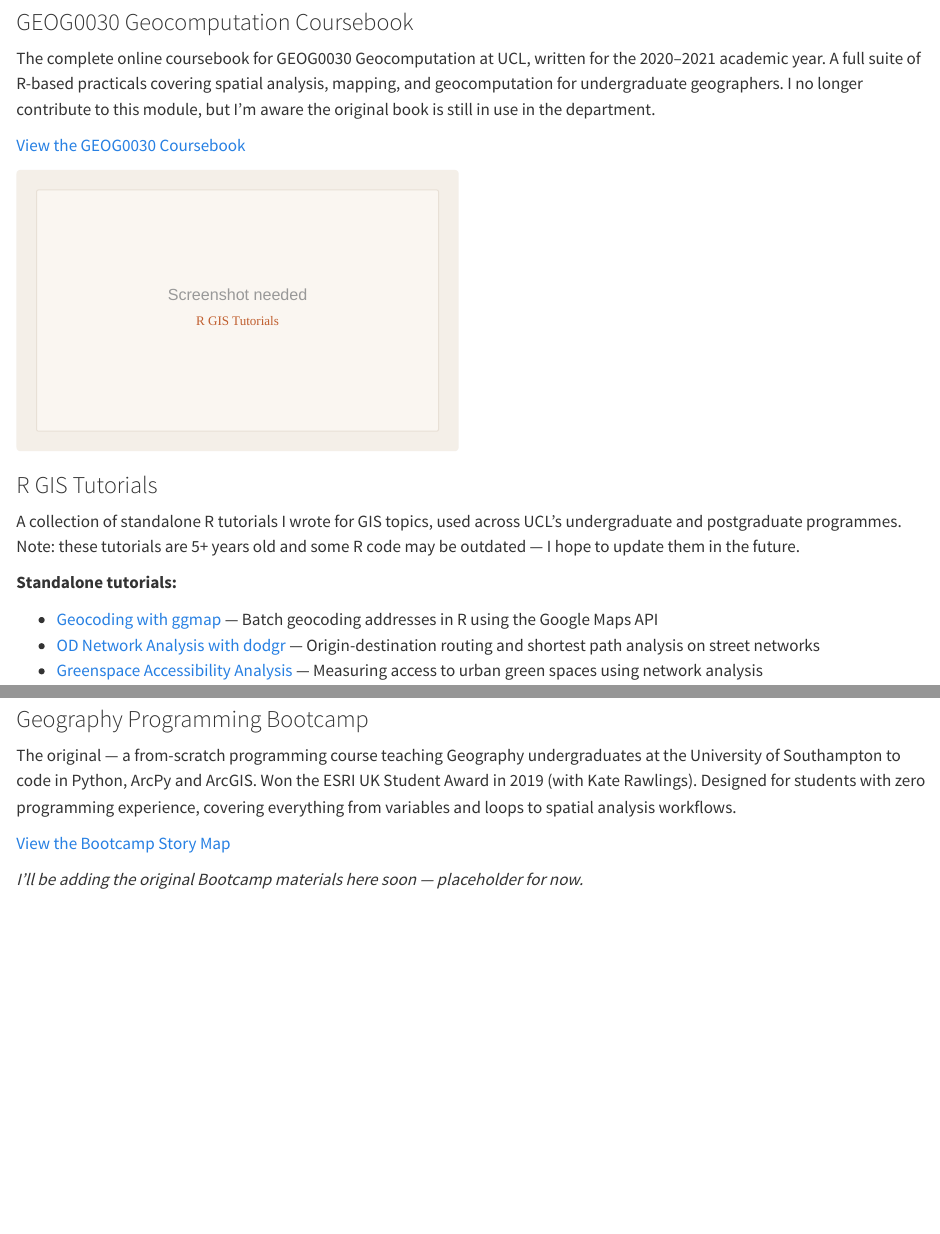
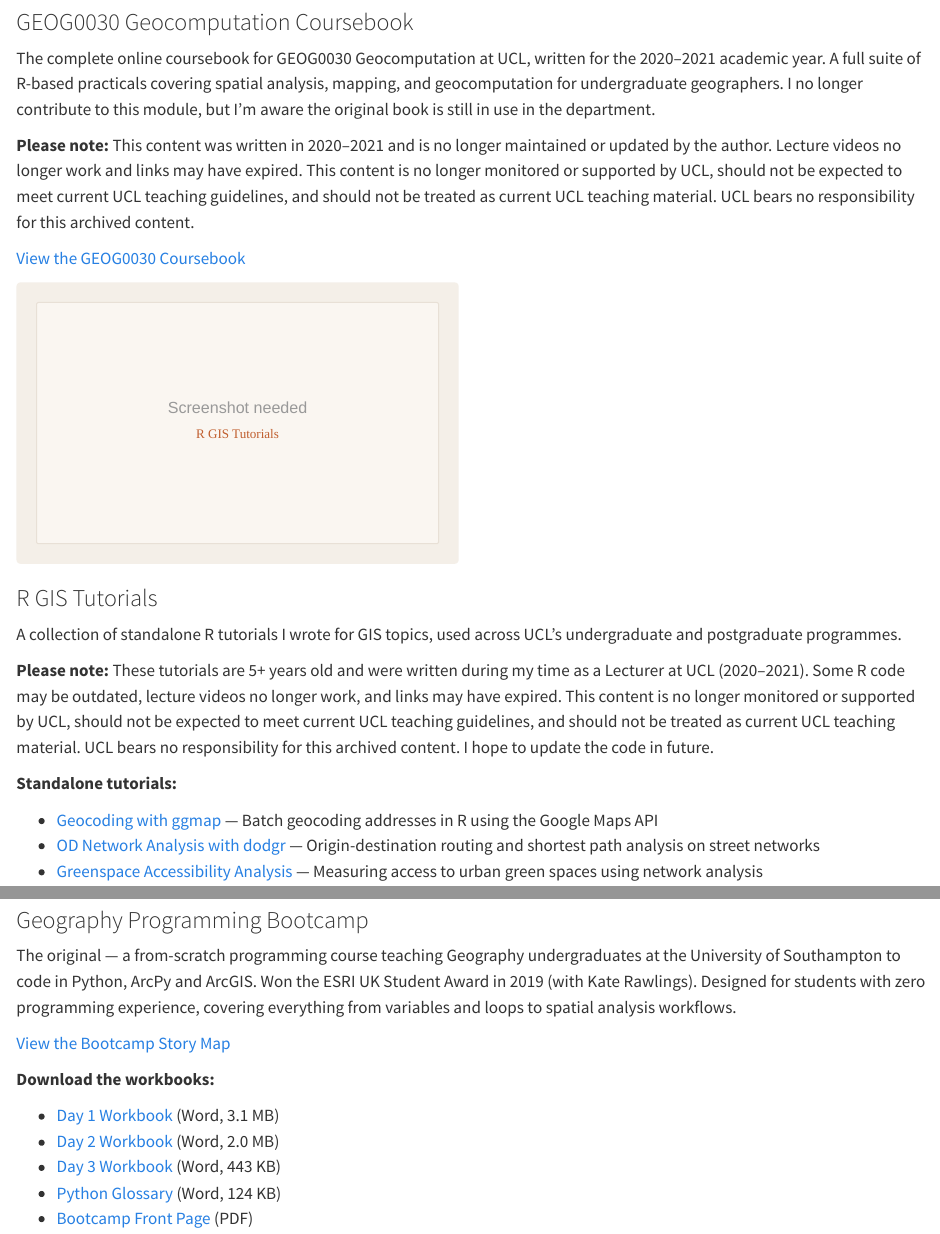
Before and after one commit to jo-wilkin/jo-wilkin.github.io, a Quarto document (teaching.qmd): the page in a window 1100 px wide, from 1200 px down, and a second part further down, joined at a grey line. Rendered offline with R 4.5, knitr and Pandoc in place of Quarto, with nearby package versions.

Commit message:
Add disclaimer boxes, bootcamp downloads to teaching page
- Disclaimer boxes (burnt orange left border) on GEOG0030 and R GIS
  Tutorials sections: content is archived, no longer supported by UCL,
  lecture videos expired, not current UCL teaching material
- Bootcamp workbooks available as direct downloads (Day 1-3 Word docs,
  Python Glossary, front page PDF)
- New .disclaimer CSS class for callout-style boxes

Co-Authored-By: Claude Opus 4.6 <noreply@anthropic.com>

```diff
--- a/teaching.qmd
+++ b/teaching.qmd
@@ -32,6 +32,10 @@ A practical guide for GIS analysts getting started with AI-assisted coding using
 ### GEOG0030 Geocomputation Coursebook
 The complete online coursebook for GEOG0030 Geocomputation at UCL, written for the 2020--2021 academic year. A full suite of R-based practicals covering spatial analysis, mapping, and geocomputation for undergraduate geographers. I no longer contribute to this module, but I'm aware the original book is still in use in the department.
 
+::: {.disclaimer}
+**Please note:** This content was written in 2020--2021 and is no longer maintained or updated by the author. Lecture videos no longer work and links may have expired. This content is no longer monitored or supported by UCL, should not be expected to meet current UCL teaching guidelines, and should not be treated as current UCL teaching material. UCL bears no responsibility for this archived content.
+:::
+
 [View the GEOG0030 Coursebook](https://jo-wilkin.github.io/GEOG0030-Coursebook/){.teaching-link}
 :::
 :::
@@ -42,7 +46,11 @@ The complete online coursebook for GEOG0030 Geocomputation at UCL, written for t
 :::
 ::: {.teaching-details}
 ### R GIS Tutorials
-A collection of standalone R tutorials I wrote for GIS topics, used across UCL's undergraduate and postgraduate programmes. Note: these tutorials are 5+ years old and some R code may be outdated — I hope to update them in the future.
+A collection of standalone R tutorials I wrote for GIS topics, used across UCL's undergraduate and postgraduate programmes.
+
+::: {.disclaimer}
+**Please note:** These tutorials are 5+ years old and were written during my time as a Lecturer at UCL (2020--2021). Some R code may be outdated, lecture videos no longer work, and links may have expired. This content is no longer monitored or supported by UCL, should not be expected to meet current UCL teaching guidelines, and should not be treated as current UCL teaching material. UCL bears no responsibility for this archived content. I hope to update the code in future.
+:::
 
 **Standalone tutorials:**
 
@@ -68,6 +76,12 @@ The original — a from-scratch programming course teaching Geography undergradu
 
 [View the Bootcamp Story Map](https://soton-uni.maps.arcgis.com/apps/Cascade/index.html?appid=181217df845045cc9ae1930005bf31b5){.teaching-link}
 
-*I'll be adding the original Bootcamp materials here soon — placeholder for now.*
+**Download the workbooks:**
+
+- [Day 1 Workbook](tutorials/Workbook/Working_Files/Workbook%20-%20Day%201.docx) (Word, 3.1 MB)
+- [Day 2 Workbook](tutorials/Workbook/Working_Files/Workbook%20-%20Day%202.docx) (Word, 2.0 MB)
+- [Day 3 Workbook](tutorials/Workbook/Working_Files/Workbook%20-%20Day%203.docx) (Word, 443 KB)
+- [Python Glossary](tutorials/Workbook/Working_Files/Python%20Glossary.docx) (Word, 124 KB)
+- [Bootcamp Front Page](tutorials/Workbook/Front%20Page/frontpage.pdf) (PDF)
 :::
 :::
```
Also changed, not shown: styles.css (+16 -0 lines), docs/search.json, tutorials/Workbook/Front Page/frontpage.pdf (added), 28 other files.
